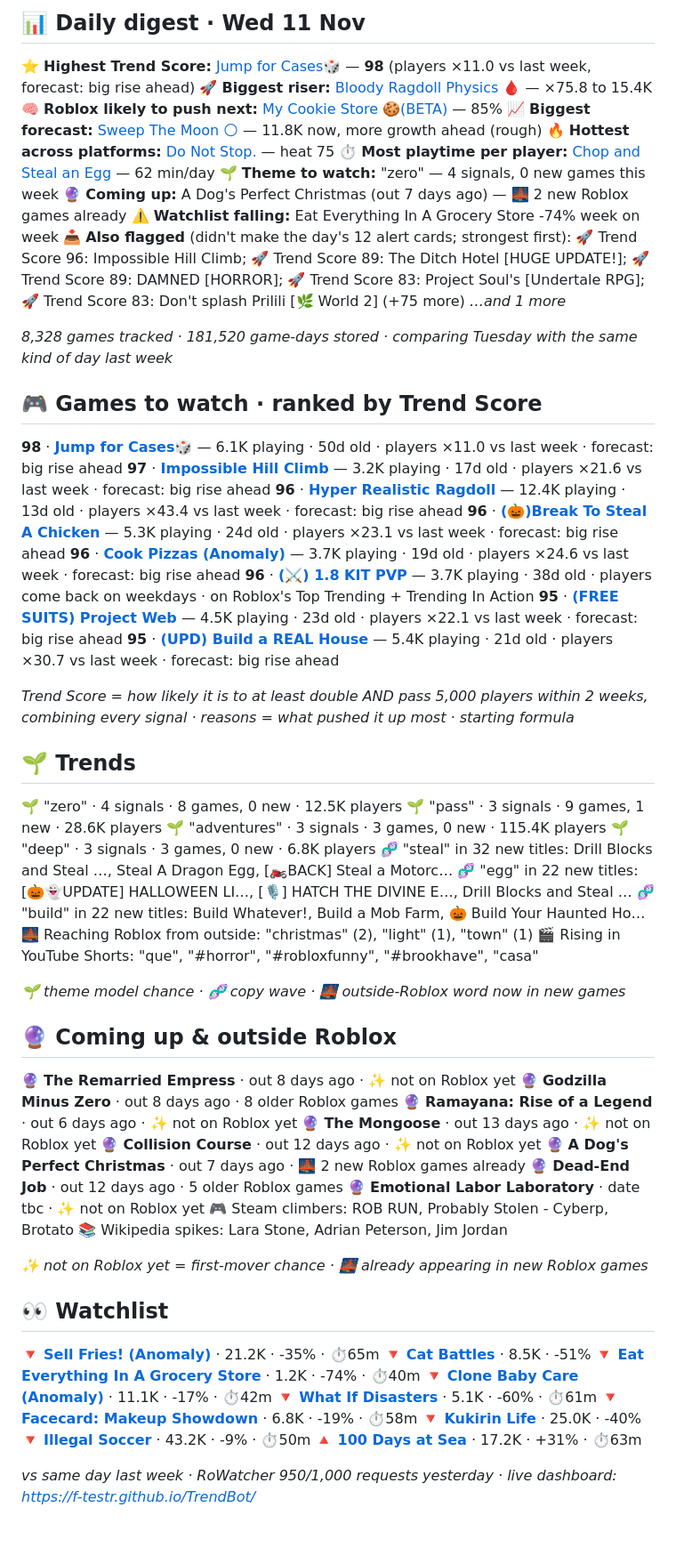
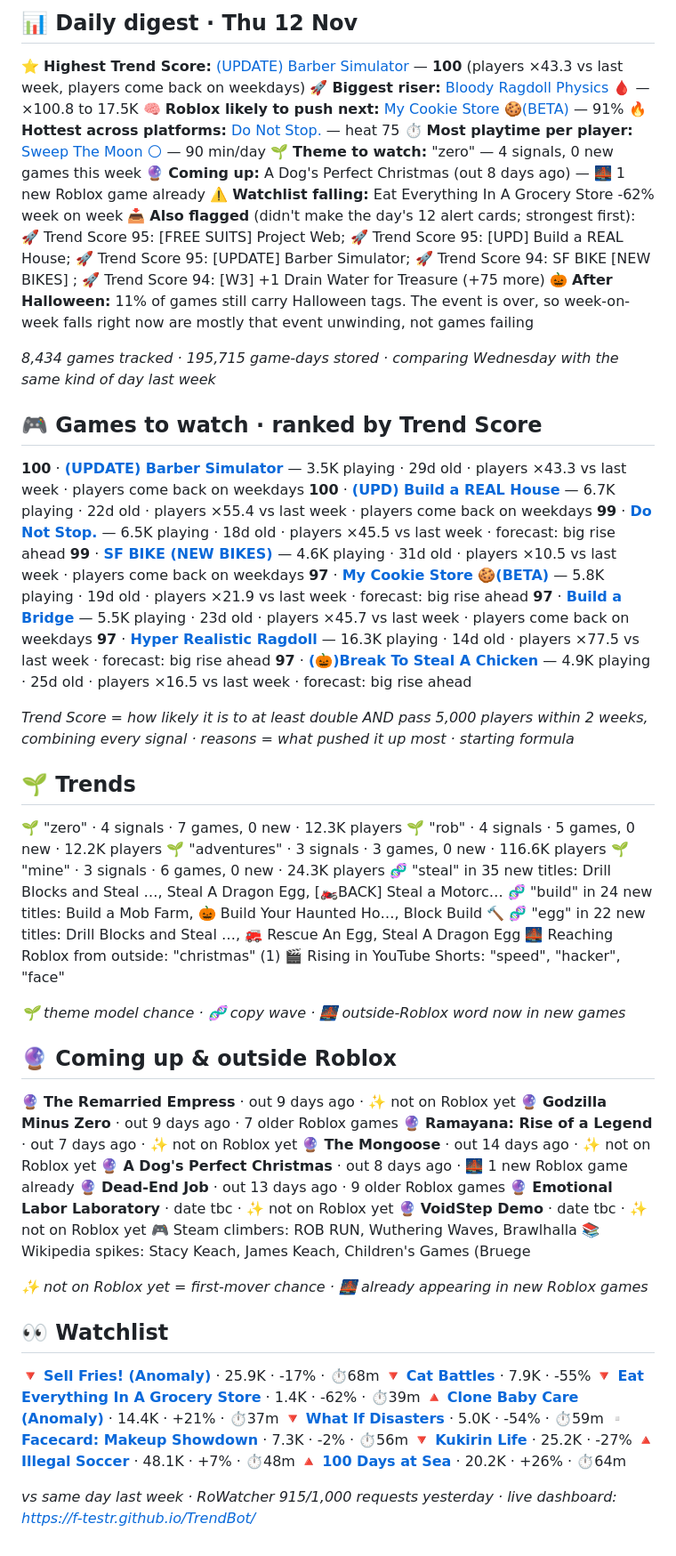
Before and after one commit to F-TestR/TrendBot, a Markdown page: reports/digest.md, the part around one of its changes. Shown at 89% size. Drawn GitHub-style.

Commit message:
Reports for 2026-11-12

```diff
--- a/reports/digest.md
+++ b/reports/digest.md
@@ -2,72 +2,71 @@
 
-## 📊 Daily digest · Wed 11 Nov
+## 📊 Daily digest · Thu 12 Nov
 
-⭐ **Highest Trend Score:** [Jump for Cases🎲](https://www.roblox.com/games/93545804988403) — **98** (players ×11.0 vs last week, forecast: big rise ahead)
-🚀 **Biggest riser:** [Bloody Ragdoll Physics 🩸](https://www.roblox.com/games/140431845542654) — ×75.8 to 15.4K
-🧠 **Roblox likely to push next:** [ My Cookie Store 🍪(BETA)](https://www.roblox.com/games/83407793249469) — 85%
-📈 **Biggest forecast:** [Sweep The Moon 🌕](https://www.roblox.com/games/109576450376407) — 11.8K now, more growth ahead (rough)
+⭐ **Highest Trend Score:** [(UPDATE) Barber Simulator](https://www.roblox.com/games/134026357772960) — **100** (players ×43.3 vs last week, players come back on weekdays)
+🚀 **Biggest riser:** [Bloody Ragdoll Physics 🩸](https://www.roblox.com/games/140431845542654) — ×100.8 to 17.5K
+🧠 **Roblox likely to push next:** [ My Cookie Store 🍪(BETA)](https://www.roblox.com/games/83407793249469) — 91%
 🔥 **Hottest across platforms:** [Do Not Stop.](https://www.roblox.com/games/116779912472448) — heat 75
-⏱ **Most playtime per player:** [Chop and Steal an Egg](https://www.roblox.com/games/135361740992269) — 62 min/day
+⏱ **Most playtime per player:** [Sweep The Moon 🌕](https://www.roblox.com/games/109576450376407) — 90 min/day
 🌱 **Theme to watch:** "zero" — 4 signals, 0 new games this week
-🔮 **Coming up:** A Dog's Perfect Christmas (out 7 days ago) — 🌉 2 new Roblox games already
-⚠️ **Watchlist falling:** Eat Everything In A Grocery Store -74% week on week
-📥 **Also flagged** (didn't make the day's 12 alert cards; strongest first): 🚀 Trend Score 96: Impossible Hill Climb; 🚀 Trend Score 89: The Ditch Hotel [HUGE UPDATE!]; 🚀 Trend Score 89: DAMNED [HORROR]; 🚀 Trend Score 83: Project Soul's [Undertale RPG]; 🚀 Trend Score 83: Don't splash Prilili [🌿 World 2] (+75 more)
-_…and 1 more_
+🔮 **Coming up:** A Dog's Perfect Christmas (out 8 days ago) — 🌉 1 new Roblox game already
+⚠️ **Watchlist falling:** Eat Everything In A Grocery Store -62% week on week
+📥 **Also flagged** (didn't make the day's 12 alert cards; strongest first): 🚀 Trend Score 95: [FREE SUITS] Project Web; 🚀 Trend Score 95: [UPD] Build a REAL House; 🚀 Trend Score 95: [UPDATE] Barber Simulator; 🚀 Trend Score 94:  SF BIKE [NEW BIKES] ; 🚀 Trend Score 94: [W3] +1 Drain Water for Treasure (+75 more)
+🎃 **After Halloween:** 11% of games still carry Halloween tags. The event is over, so week-on-week falls right now are mostly that event unwinding, not games failing
 
-_8,328 games tracked · 181,520 game-days stored · comparing Tuesday with the same kind of day last week_
+_8,434 games tracked · 195,715 game-days stored · comparing Wednesday with the same kind of day last week_
 
 ## 🎮 Games to watch · ranked by Trend Score
 
-**98** · **[Jump for Cases🎲](https://www.roblox.com/games/93545804988403)** — 6.1K playing · 50d old · players ×11.0 vs last week · forecast: big rise ahead
-**97** · **[Impossible Hill Climb](https://www.roblox.com/games/100981917200669)** — 3.2K playing · 17d old · players ×21.6 vs last week · forecast: big rise ahead
-**96** · **[Hyper Realistic Ragdoll](https://www.roblox.com/games/101277003916102)** — 12.4K playing · 13d old · players ×43.4 vs last week · forecast: big rise ahead
-**96** · **[(🎃)Break To Steal A Chicken](https://www.roblox.com/games/121130582254786)** — 5.3K playing · 24d old · players ×23.1 vs last week · forecast: big rise ahead
-**96** · **[Cook Pizzas (Anomaly)](https://www.roblox.com/games/99905511294377)** — 3.7K playing · 19d old · players ×24.6 vs last week · forecast: big rise ahead
-**96** · **[(⚔️) 1.8 KIT PVP](https://www.roblox.com/games/72393956865647)** — 3.7K playing · 38d old · players come back on weekdays · on Roblox's Top Trending + Trending In Action
-**95** · **[(FREE SUITS) Project Web](https://www.roblox.com/games/107676118189831)** — 4.5K playing · 23d old · players ×22.1 vs last week · forecast: big rise ahead
-**95** · **[(UPD) Build a REAL House](https://www.roblox.com/games/113986269985034)** — 5.4K playing · 21d old · players ×30.7 vs last week · forecast: big rise ahead
+**100** · **[(UPDATE) Barber Simulator](https://www.roblox.com/games/134026357772960)** — 3.5K playing · 29d old · players ×43.3 vs last week · players come back on weekdays
+**100** · **[(UPD) Build a REAL House](https://www.roblox.com/games/113986269985034)** — 6.7K playing · 22d old · players ×55.4 vs last week · players come back on weekdays
+**99** · **[Do Not Stop.](https://www.roblox.com/games/116779912472448)** — 6.5K playing · 18d old · players ×45.5 vs last week · forecast: big rise ahead
+**99** · **[ SF BIKE (NEW BIKES) ](https://www.roblox.com/games/133214978843288)** — 4.6K playing · 31d old · players ×10.5 vs last week · players come back on weekdays
+**97** · **[ My Cookie Store 🍪(BETA)](https://www.roblox.com/games/83407793249469)** — 5.8K playing · 19d old · players ×21.9 vs last week · forecast: big rise ahead
+**97** · **[Build a Bridge](https://www.roblox.com/games/104688616907171)** — 5.5K playing · 23d old · players ×45.7 vs last week · players come back on weekdays
+**97** · **[Hyper Realistic Ragdoll](https://www.roblox.com/games/101277003916102)** — 16.3K playing · 14d old · players ×77.5 vs last week · forecast: big rise ahead
+**97** · **[(🎃)Break To Steal A Chicken](https://www.roblox.com/games/121130582254786)** — 4.9K playing · 25d old · players ×16.5 vs last week · forecast: big rise ahead
 
 _Trend Score = how likely it is to at least double AND pass 5,000 players within 2 weeks, combining every signal · reasons = what pushed it up most · starting formula_
 
 ## 🌱 Trends
 
-🌱 "zero" · 4 signals · 8 games, 0 new · 12.5K players
-🌱 "pass" · 3 signals · 9 games, 1 new · 28.6K players
-🌱 "adventures" · 3 signals · 3 games, 0 new · 115.4K players
-🌱 "deep" · 3 signals · 3 games, 0 new · 6.8K players
-🧬 "steal" in 32 new titles: Drill Blocks and Steal …, Steal A Dragon Egg, [🏍️BACK] Steal a Motorc…
-🧬 "egg" in 22 new titles: [🎃👻UPDATE] HALLOWEEN LI…, [🎙️] HATCH THE DIVINE E…, Drill Blocks and Steal …
-🧬 "build" in 22 new titles: Build Whatever!, Build a Mob Farm, 🎃 Build Your Haunted Ho…
-🌉 Reaching Roblox from outside: "christmas" (2), "light" (1), "town" (1)
-🎬 Rising in YouTube Shorts: "que", "#horror", "#robloxfunny", "#brookhave", "casa"
+🌱 "zero" · 4 signals · 7 games, 0 new · 12.3K players
+🌱 "rob" · 4 signals · 5 games, 0 new · 12.2K players
+🌱 "adventures" · 3 signals · 3 games, 0 new · 116.6K players
+🌱 "mine" · 3 signals · 6 games, 0 new · 24.3K players
+🧬 "steal" in 35 new titles: Drill Blocks and Steal …, Steal A Dragon Egg, [🏍️BACK] Steal a Motorc…
+🧬 "build" in 24 new titles: Build a Mob Farm, 🎃 Build Your Haunted Ho…, Block Build 🔨
+🧬 "egg" in 22 new titles: Drill Blocks and Steal …, 🚒 Rescue An Egg, Steal A Dragon Egg
+🌉 Reaching Roblox from outside: "christmas" (1)
+🎬 Rising in YouTube Shorts: "speed", "hacker", "face"
 
 _🌱 theme model chance · 🧬 copy wave · 🌉 outside-Roblox word now in new games_
 
 ## 🔮 Coming up & outside Roblox
 
-🔮 **The Remarried Empress** · out 8 days ago · ✨ not on Roblox yet
-🔮 **Godzilla Minus Zero** · out 8 days ago · 8 older Roblox games
-🔮 **Ramayana: Rise of a Legend** · out 6 days ago · ✨ not on Roblox yet
-🔮 **The Mongoose** · out 13 days ago · ✨ not on Roblox yet
-🔮 **Collision Course** · out 12 days ago · ✨ not on Roblox yet
-🔮 **A Dog's Perfect Christmas** · out 7 days ago · 🌉 2 new Roblox games already
-🔮 **Dead-End Job** · out 12 days ago · 5 older Roblox games
+🔮 **The Remarried Empress** · out 9 days ago · ✨ not on Roblox yet
+🔮 **Godzilla Minus Zero** · out 9 days ago · 7 older Roblox games
+🔮 **Ramayana: Rise of a Legend** · out 7 days ago · ✨ not on Roblox yet
+🔮 **The Mongoose** · out 14 days ago · ✨ not on Roblox yet
+🔮 **A Dog's Perfect Christmas** · out 8 days ago · 🌉 1 new Roblox game already
+🔮 **Dead-End Job** · out 13 days ago · 9 older Roblox games
 🔮 **Emotional Labor Laboratory** · date tbc · ✨ not on Roblox yet
-🎮 Steam climbers: ROB RUN, Probably Stolen - Cyberp, Brotato
-📚 Wikipedia spikes: Lara Stone, Adrian Peterson, Jim Jordan
+🔮 **VoidStep Demo** · date tbc · ✨ not on Roblox yet
+🎮 Steam climbers: ROB RUN, Wuthering Waves, Brawlhalla
+📚 Wikipedia spikes: Stacy Keach, James Keach, Children's Games (Bruege
 
 _✨ not on Roblox yet = first-mover chance · 🌉 already appearing in new Roblox games_
 
 ## 👀 Watchlist
 
-🔻 **[Sell Fries! (Anomaly)](https://www.roblox.com/games/94891079210424)** · 21.2K · -35% · ⏱65m
-🔻 **[Cat Battles](https://www.roblox.com/games/130906410042392)** · 8.5K · -51%
-🔻 **[Eat Everything In A Grocery Store](https://www.roblox.com/games/128201586883489)** · 1.2K · -74% · ⏱40m
-🔻 **[Clone Baby Care (Anomaly)](https://www.roblox.com/games/87346021451395)** · 11.1K · -17% · ⏱42m
-🔻 **[What If Disasters](https://www.roblox.com/games/109440485612336)** · 5.1K · -60% · ⏱61m
-🔻 **[Facecard: Makeup Showdown](https://www.roblox.com/games/72293101527469)** · 6.8K · -19% · ⏱58m
-🔻 **[Kukirin Life](https://www.roblox.com/games/122840796290491)** · 25.0K · -40%
-🔻 **[Illegal Soccer](https://www.roblox.com/games/126987974021910)** · 43.2K · -9% · ⏱50m
-🔺 **[100 Days at Sea](https://www.roblox.com/games/70411440483149)** · 17.2K · +31% · ⏱63m
+🔻 **[Sell Fries! (Anomaly)](https://www.roblox.com/games/94891079210424)** · 25.9K · -17% · ⏱68m
+🔻 **[Cat Battles](https://www.roblox.com/games/130906410042392)** · 7.9K · -55%
+🔻 **[Eat Everything In A Grocery Store](https://www.roblox.com/games/128201586883489)** · 1.4K · -62% · ⏱39m
+🔺 **[Clone Baby Care (Anomaly)](https://www.roblox.com/games/87346021451395)** · 14.4K · +21% · ⏱37m
+🔻 **[What If Disasters](https://www.roblox.com/games/109440485612336)** · 5.0K · -54% · ⏱59m
+▫️ **[Facecard: Makeup Showdown](https://www.roblox.com/games/72293101527469)** · 7.3K · -2% · ⏱56m
+🔻 **[Kukirin Life](https://www.roblox.com/games/122840796290491)** · 25.2K · -27%
+🔺 **[Illegal Soccer](https://www.roblox.com/games/126987974021910)** · 48.1K · +7% · ⏱48m
+🔺 **[100 Days at Sea](https://www.roblox.com/games/70411440483149)** · 20.2K · +26% · ⏱64m
 
-_vs same day last week · RoWatcher 950/1,000 requests yesterday · live dashboard: https://f-testr.github.io/TrendBot/_
+_vs same day last week · RoWatcher 915/1,000 requests yesterday · live dashboard: https://f-testr.github.io/TrendBot/_
```
Also changed, not shown: other parts of reports/digest.md (+1 -1 lines).
